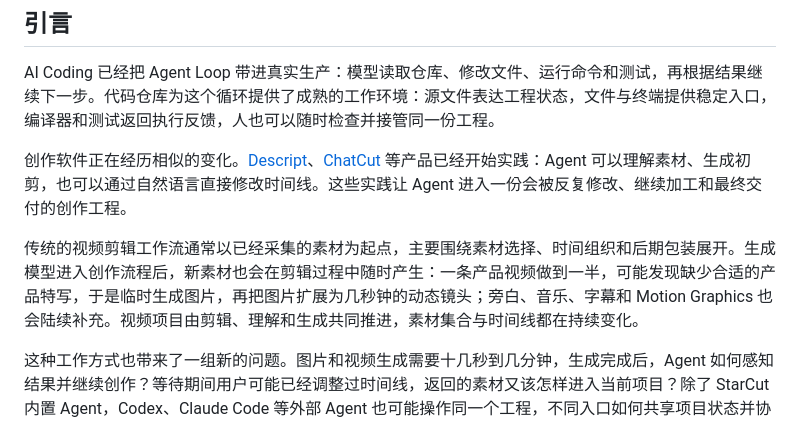
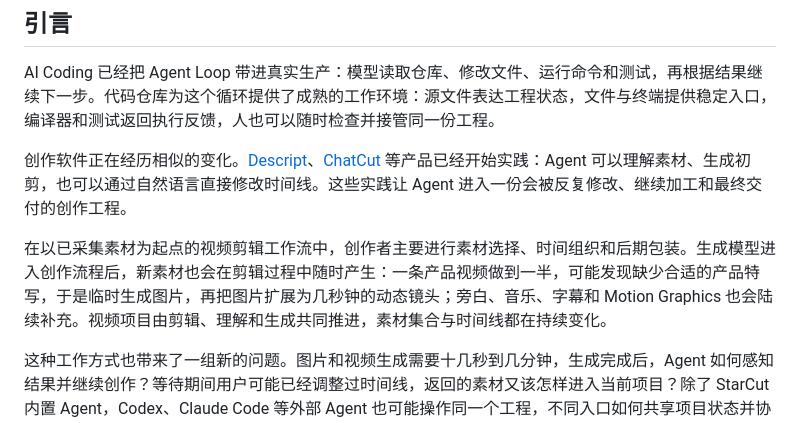
Before and after one commit to starrank-soft/stardocs, a Markdown page: papers/zh/article-agent-loop.md, the part around the change. Drawn GitHub-style.

Commit message:
docs: describe video workflows without era labels

```diff
--- a/papers/zh/article-agent-loop.md
+++ b/papers/zh/article-agent-loop.md
@@ -8,7 +8,7 @@ AI Coding 已经把 Agent Loop 带进真实生产：模型读取仓库、修改
 
 创作软件正在经历相似的变化。[Descript](https://www.descript.com/underlord)、[ChatCut](https://chatcut.io/docs/what-is-chatcut) 等产品已经开始实践：Agent 可以理解素材、生成初剪，也可以通过自然语言直接修改时间线。这些实践让 Agent 进入一份会被反复修改、继续加工和最终交付的创作工程。
 
-传统的视频剪辑工作流通常以已经采集的素材为起点，主要围绕素材选择、时间组织和后期包装展开。生成模型进入创作流程后，新素材也会在剪辑过程中随时产生：一条产品视频做到一半，可能发现缺少合适的产品特写，于是临时生成图片，再把图片扩展为几秒钟的动态镜头；旁白、音乐、字幕和 Motion Graphics 也会陆续补充。视频项目由剪辑、理解和生成共同推进，素材集合与时间线都在持续变化。
+在以已采集素材为起点的视频剪辑工作流中，创作者主要进行素材选择、时间组织和后期包装。生成模型进入创作流程后，新素材也会在剪辑过程中随时产生：一条产品视频做到一半，可能发现缺少合适的产品特写，于是临时生成图片，再把图片扩展为几秒钟的动态镜头；旁白、音乐、字幕和 Motion Graphics 也会陆续补充。视频项目由剪辑、理解和生成共同推进，素材集合与时间线都在持续变化。
 
 这种工作方式也带来了一组新的问题。图片和视频生成需要十几秒到几分钟，生成完成后，Agent 如何感知结果并继续创作？等待期间用户可能已经调整过时间线，返回的素材又该怎样进入当前项目？除了 StarCut 内置 Agent，Codex、Claude Code 等外部 Agent 也可能操作同一个工程，不同入口如何共享项目状态并协调行动？浏览器掌握编辑现场，服务端负责模型调用和媒体任务，回答、指令与执行结果如何在两端之间持续传递？
 
```
